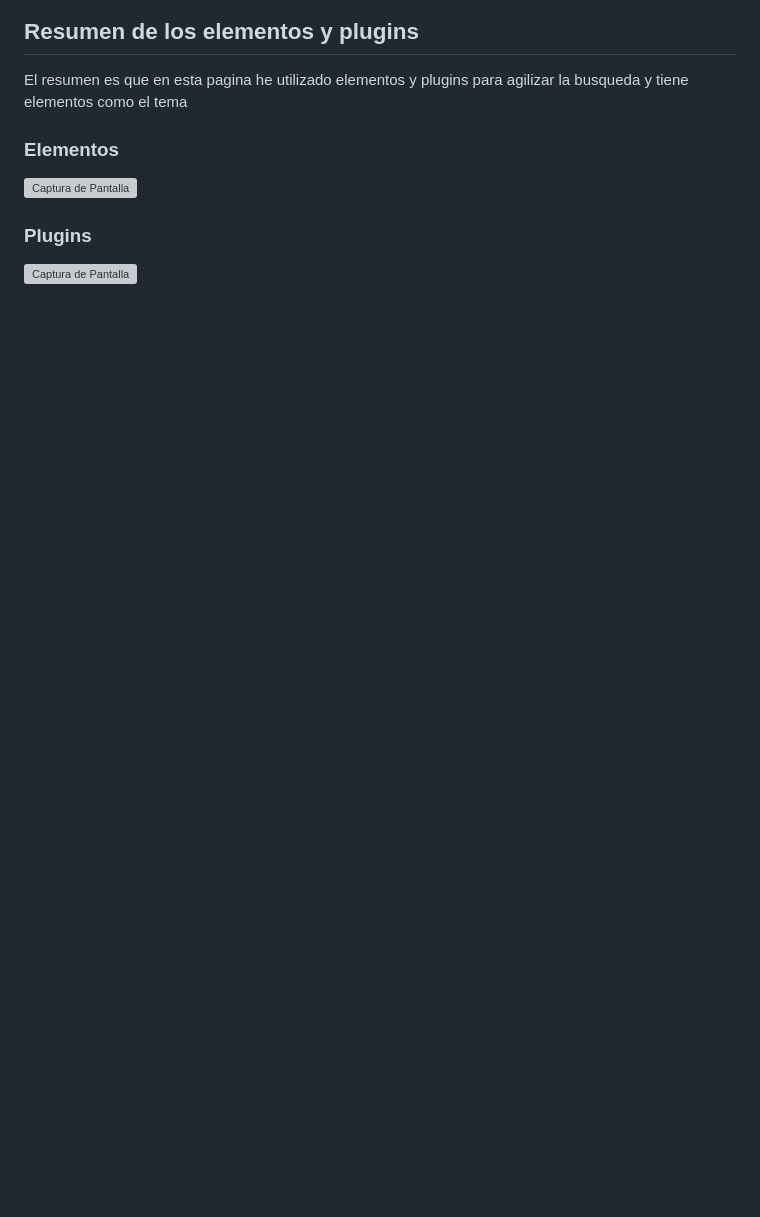
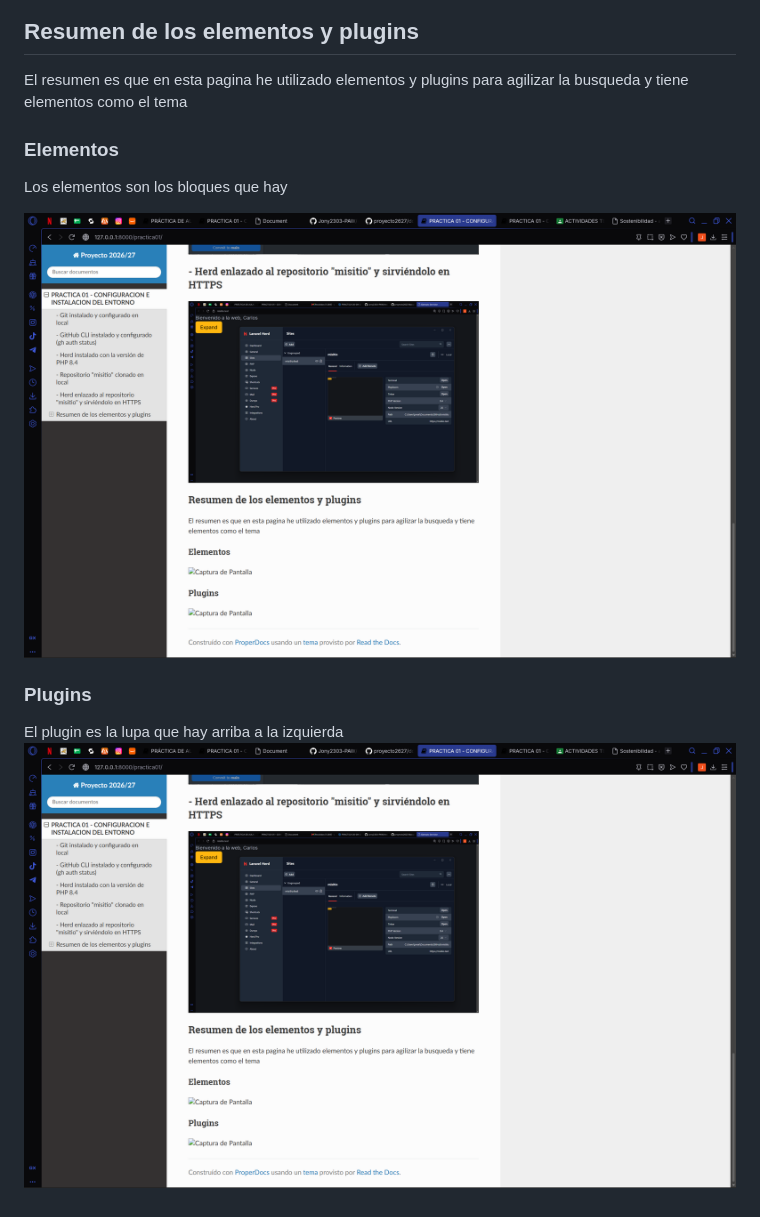
Before and after one commit to Jony2303-PAW/proyecto2627, a Markdown page: docs/practica01.md, the part around the change. Rendered like a GitHub page; pictures changed too: docs/img/practica01/Foto6.png (added); blank space fills up the shorter version; grey boxes are pictures that could not be loaded.

Commit message:
Completa

```diff
--- a/docs/practica01.md
+++ b/docs/practica01.md
@@ -26,8 +26,11 @@ El resumen es que en esta pagina he utilizado elementos y plugins para agilizar
 
 ### Elementos
 
-![Captura de Pantalla](img/practica01/Foto7.png)
+Los elementos son los bloques que hay
+
+![Captura de Pantalla](img/practica01/Foto6.png)
 
 ### Plugins
 
-![Captura de Pantalla](img/practica01/Foto8.png)
+El plugin es la lupa que hay arriba a la izquierda
+![Captura de Pantalla](img/practica01/Foto6.png)
```
